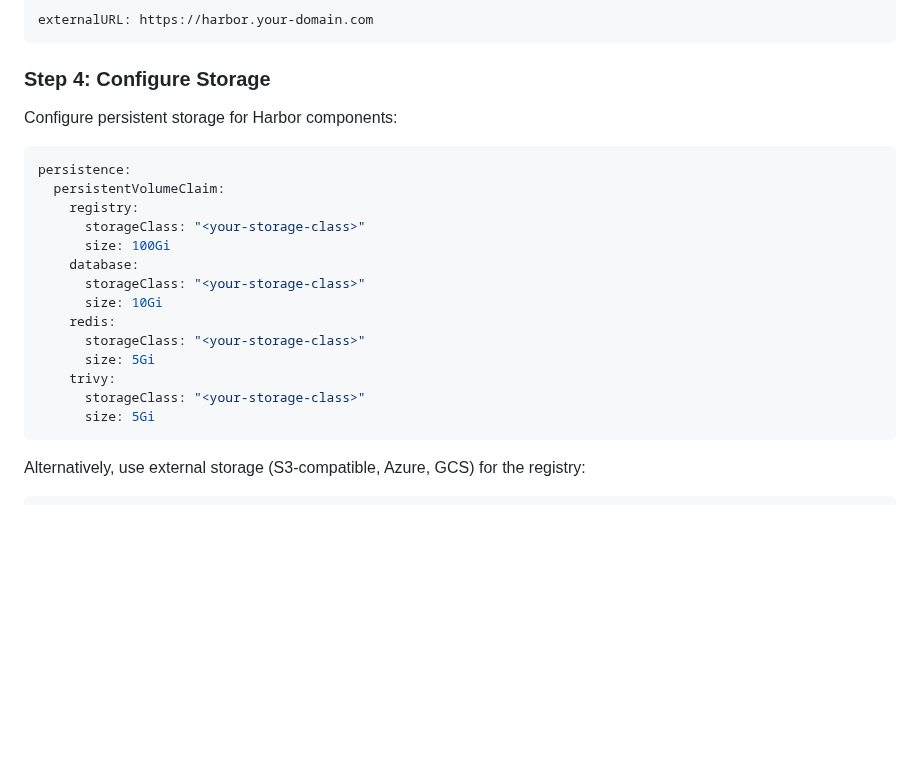
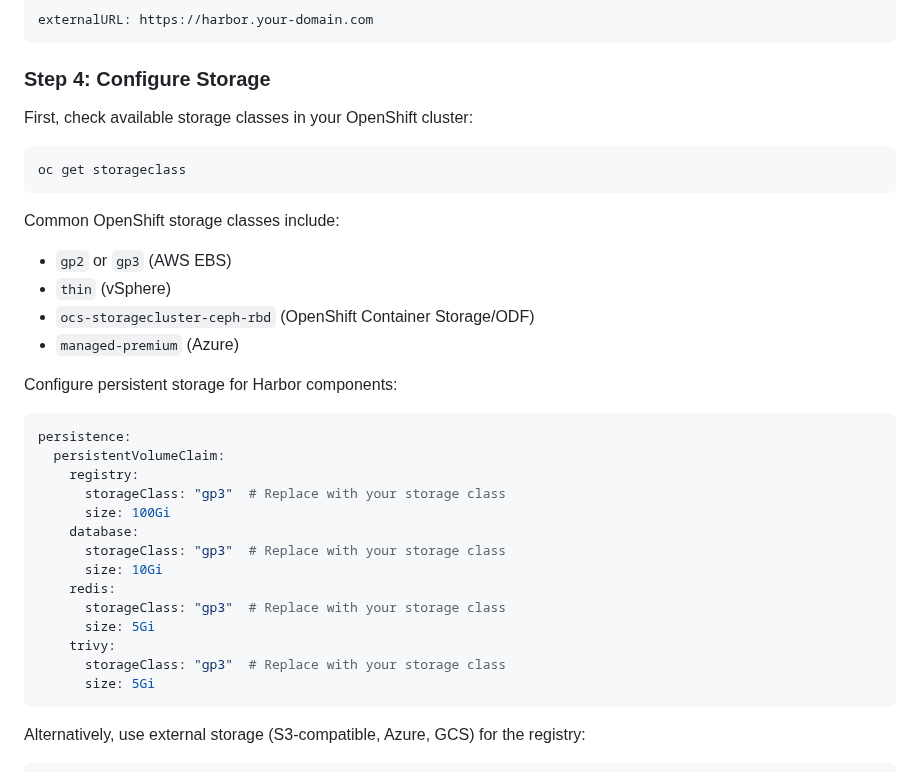
Before and after one commit to goharbor/harbor-helm, a Markdown page: docs/OpenShift.md, the part around one of its changes. Rendered like a GitHub page; blank space fills up the shorter version.

````diff
--- a/docs/OpenShift.md
+++ b/docs/OpenShift.md
@@ -144,22 +193,34 @@ externalURL: https://harbor.your-domain.com
 
 ### Step 4: Configure Storage
 
+First, check available storage classes in your OpenShift cluster:
+
+```bash
+oc get storageclass
+```
+
+Common OpenShift storage classes include:
+- `gp2` or `gp3` (AWS EBS)
+- `thin` (vSphere)
+- `ocs-storagecluster-ceph-rbd` (OpenShift Container Storage/ODF)
+- `managed-premium` (Azure)
+
 Configure persistent storage for Harbor components:
 
 ```yaml
 persistence:
   persistentVolumeClaim:
     registry:
-      storageClass: "<your-storage-class>"
+      storageClass: "gp3"  # Replace with your storage class
       size: 100Gi
     database:
-      storageClass: "<your-storage-class>"
+      storageClass: "gp3"  # Replace with your storage class
       size: 10Gi
     redis:
-      storageClass: "<your-storage-class>"
+      storageClass: "gp3"  # Replace with your storage class
       size: 5Gi
     trivy:
-      storageClass: "<your-storage-class>"
+      storageClass: "gp3"  # Replace with your storage class
       size: 5Gi
 ```
 
````
Also changed, not shown: other parts of docs/OpenShift.md (+50 -1 lines).
